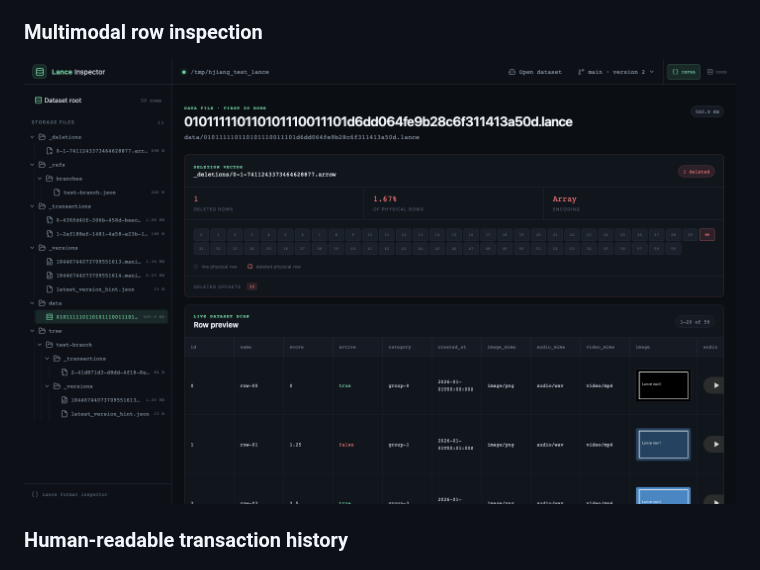
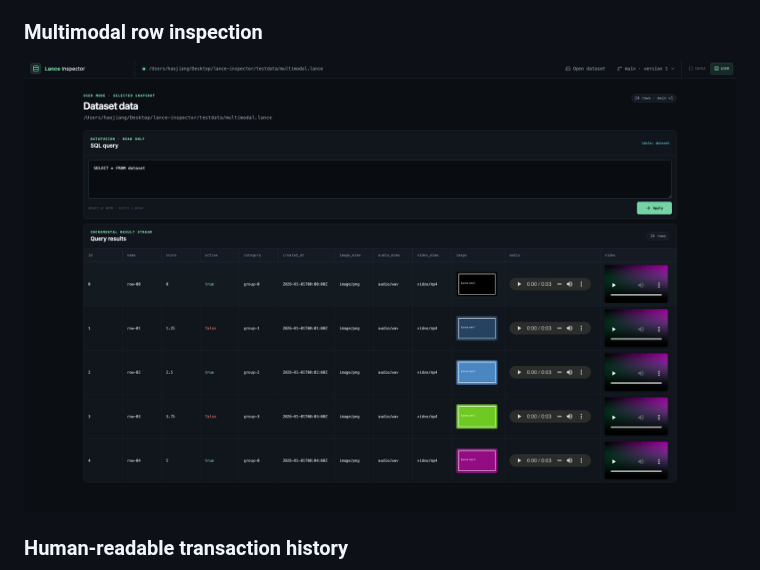
Before and after one commit to dentiny/lance-inspector, a Markdown page: README.md, the part around the change. GitHub-like rendering; pictures changed too: docs/images/multimodal-preview-infra.png (deleted), docs/images/multimodal-preview-user.png (added).

```diff
--- a/README.md
+++ b/README.md
@@ -52,7 +52,7 @@ dashboard or dataset editor.
 
 ### Multimodal row inspection
 
-![Rows with image, audio, and video previews in Infra mode](docs/images/multimodal-preview-infra.png)
+![Streaming SQL results with image, audible audio, and video Blob previews in User mode](docs/images/multimodal-preview-user.png)
 
 ### Human-readable transaction history
 
```
